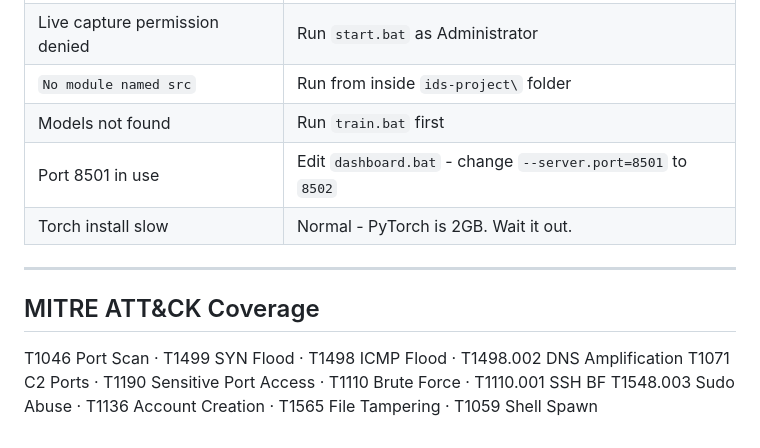
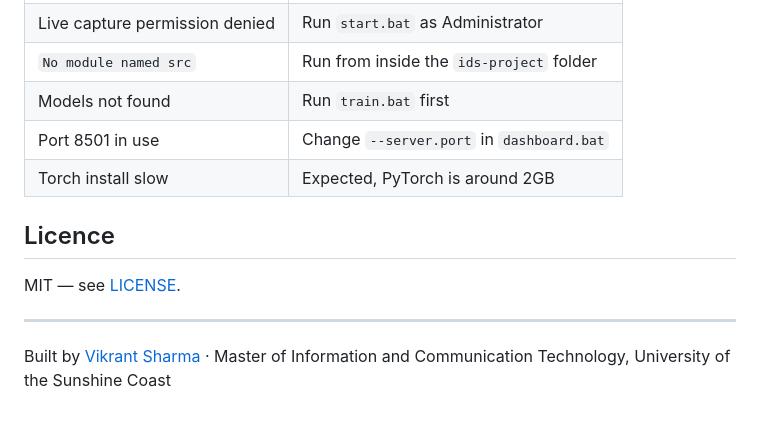
Before and after one commit to Vikrant892/ids-project, a Markdown page: README.md, the part around one of its changes. Rendered like a GitHub page.

```diff
--- a/README.md
+++ b/README.md
@@ -102,12 +119,13 @@ Deploy dashboard to Streamlit Cloud:
 | Live capture permission denied | Run `start.bat` as Administrator |
-| `No module named src` | Run from inside `ids-project\` folder |
+| `No module named src` | Run from inside the `ids-project` folder |
 | Models not found | Run `train.bat` first |
-| Port 8501 in use | Edit `dashboard.bat` - change `--server.port=8501` to `8502` |
-| Torch install slow | Normal - PyTorch is 2GB. Wait it out. |
+| Port 8501 in use | Change `--server.port` in `dashboard.bat` |
+| Torch install slow | Expected, PyTorch is around 2GB |
+
+## Licence
+
+MIT — see [LICENSE](LICENSE).
 
 ---
 
-## MITRE ATT&CK Coverage
-T1046 Port Scan · T1499 SYN Flood · T1498 ICMP Flood · T1498.002 DNS Amplification
-T1071 C2 Ports · T1190 Sensitive Port Access · T1110 Brute Force · T1110.001 SSH BF
-T1548.003 Sudo Abuse · T1136 Account Creation · T1565 File Tampering · T1059 Shell Spawn
+Built by [Vikrant Sharma](https://vikrant69g.com) · Master of Information and Communication Technology, University of the Sunshine Coast
```
Also changed, not shown: other parts of README.md (+103 -86 lines).
